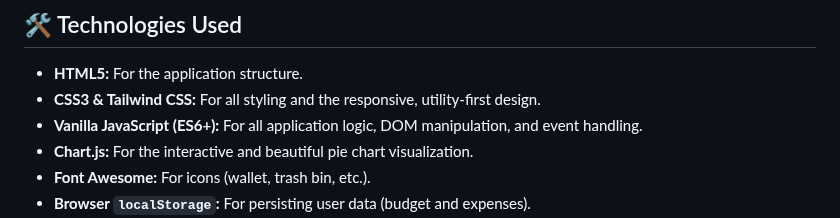
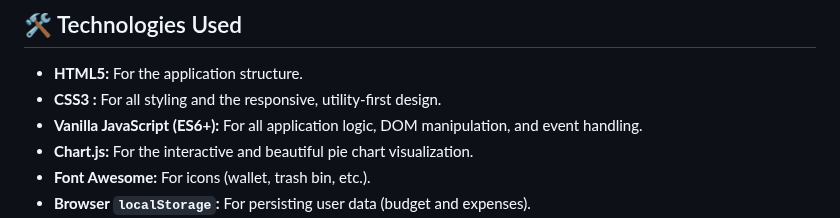
Before and after one commit to RamyaS1184/FinTrack, a Markdown page: README.md, the part around the change. Rendered like a GitHub page.

Commit message:
Fix formatting in technologies section of README

```diff
--- a/README.md
+++ b/README.md
@@ -23,7 +23,7 @@ This project includes a stylish landing page (`home.html`) and the main budget t
 ## 🛠️ Technologies Used
 
 * **HTML5:** For the application structure.
-* **CSS3 & Tailwind CSS:** For all styling and the responsive, utility-first design.
+* **CSS3 :** For all styling and the responsive, utility-first design.
 * **Vanilla JavaScript (ES6+):** For all application logic, DOM manipulation, and event handling.
 * **Chart.js:** For the interactive and beautiful pie chart visualization.
 * **Font Awesome:** For icons (wallet, trash bin, etc.).
```
